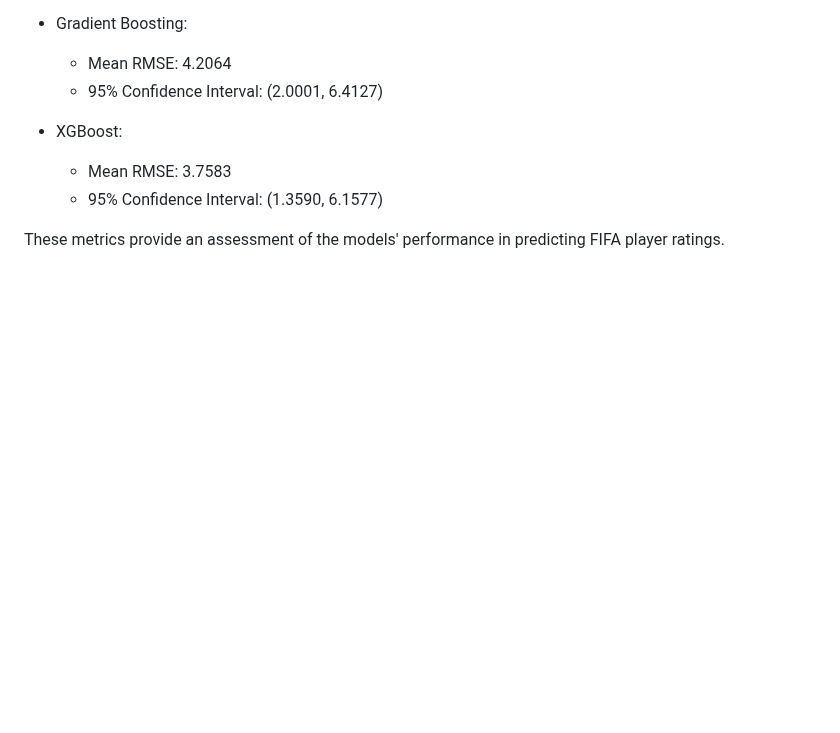
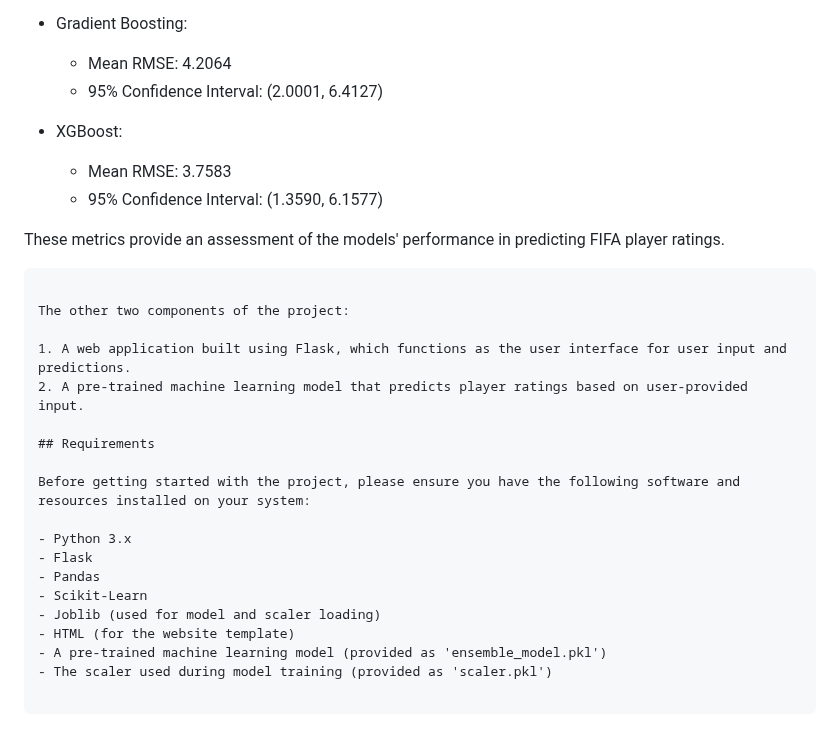
Before and after one commit to tendaiterrencemachaya/GroupNo.15_SportsPrediction, a Markdown page: README.md, the part around the change. Drawn GitHub-style; blank space fills up the shorter version.

````diff
--- a/README.md
+++ b/README.md
@@ -79,3 +79,26 @@ Here are the mean RMSE values and 95% confidence intervals for the best-performi
   - 95% Confidence Interval: (1.3590, 6.1577)
 
 These metrics provide an assessment of the models' performance in predicting FIFA player ratings.
+
+
+```markdown
+
+The other two components of the project:
+
+1. A web application built using Flask, which functions as the user interface for user input and predictions.
+2. A pre-trained machine learning model that predicts player ratings based on user-provided input.
+
+## Requirements
+
+Before getting started with the project, please ensure you have the following software and resources installed on your system:
+
+- Python 3.x
+- Flask
+- Pandas
+- Scikit-Learn
+- Joblib (used for model and scaler loading)
+- HTML (for the website template)
+- A pre-trained machine learning model (provided as 'ensemble_model.pkl')
+- The scaler used during model training (provided as 'scaler.pkl')
+
+```
````
